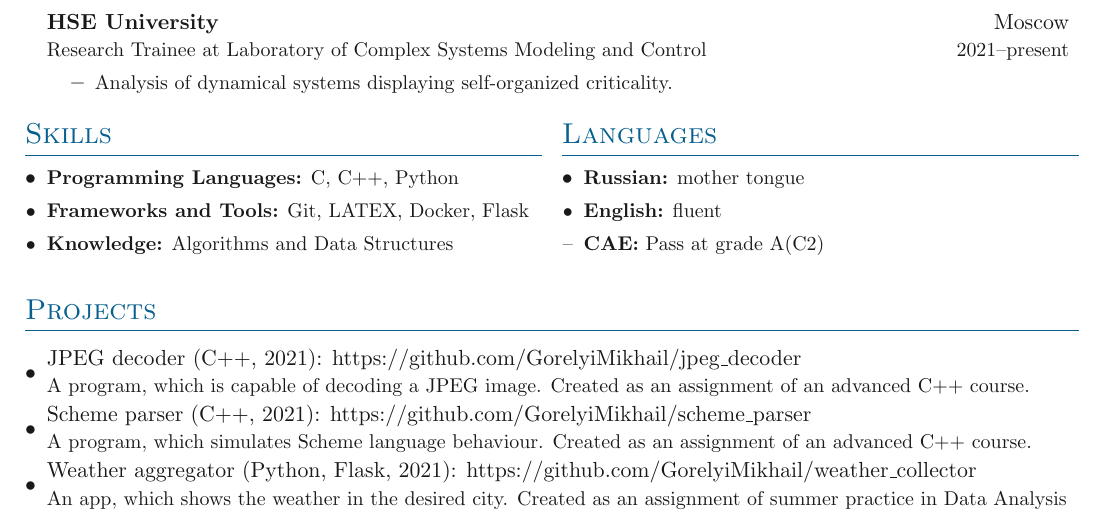
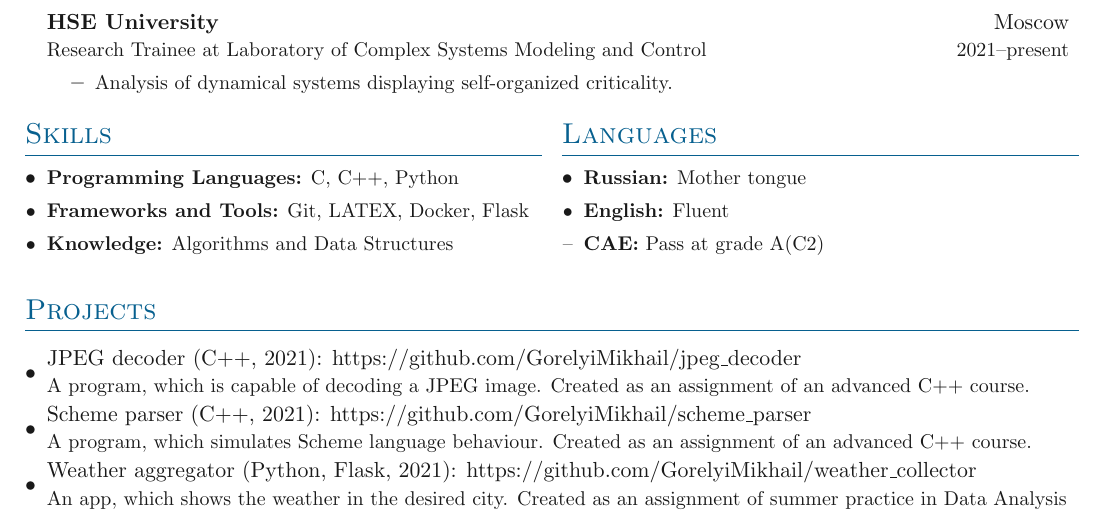
Before and after one commit to gorelyi-code/cv, a LaTeX CV (cv_files/main.tex, which reads cv_files/sections/languages.tex): part of the page, cut so that both start at the same text. Compiled offline with pdfLaTeX.

Commit message:
Update languages.tex

```diff
--- a/cv_files/sections/languages.tex
+++ b/cv_files/sections/languages.tex
@@ -2,7 +2,7 @@
 \section{Languages}
 
 \denseouterlist{
-\entry{\textbf{Russian:} mother tongue}
-\entry{\textbf{English:} fluent}
+\entry{\textbf{Russian:} Mother tongue}
+\entry{\textbf{English:} Fluent}
 \entrylabeled[--]{\textbf{CAE:} Pass at grade A(C2)}
 }
```
